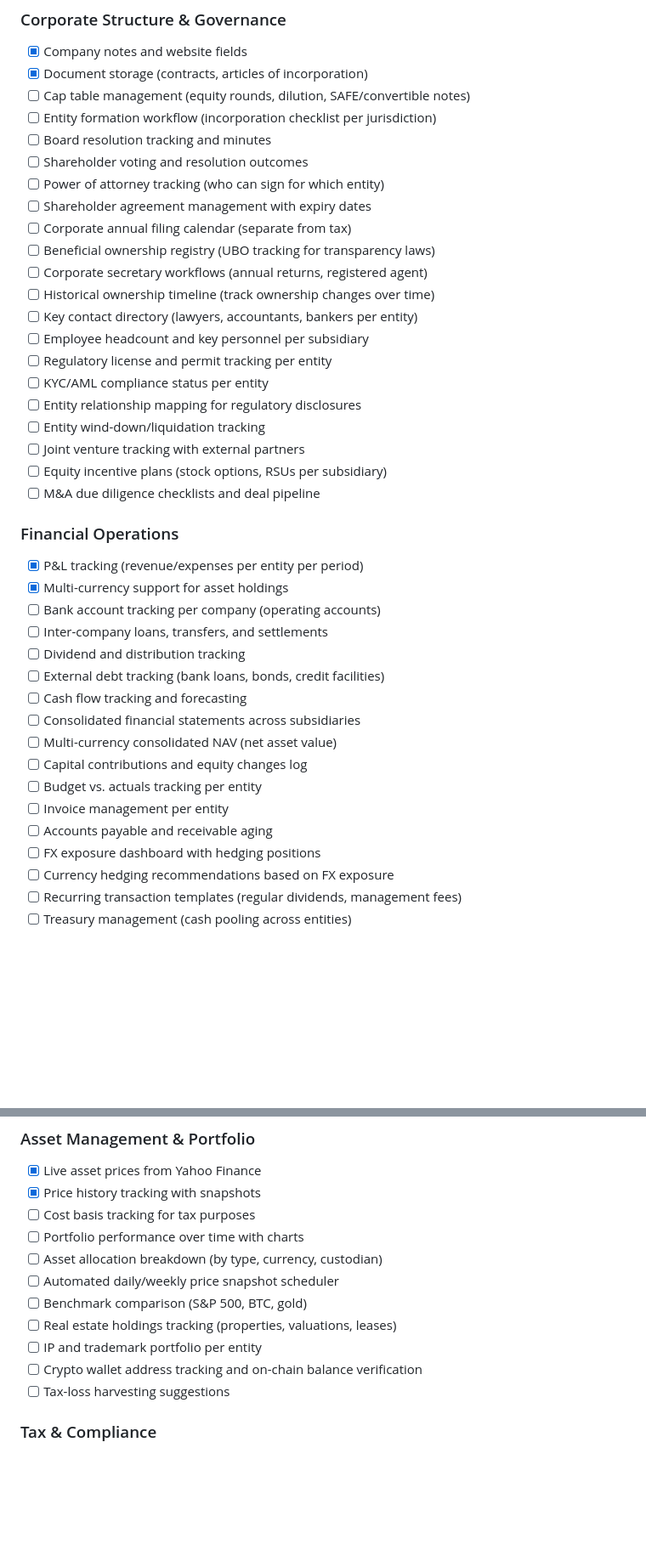
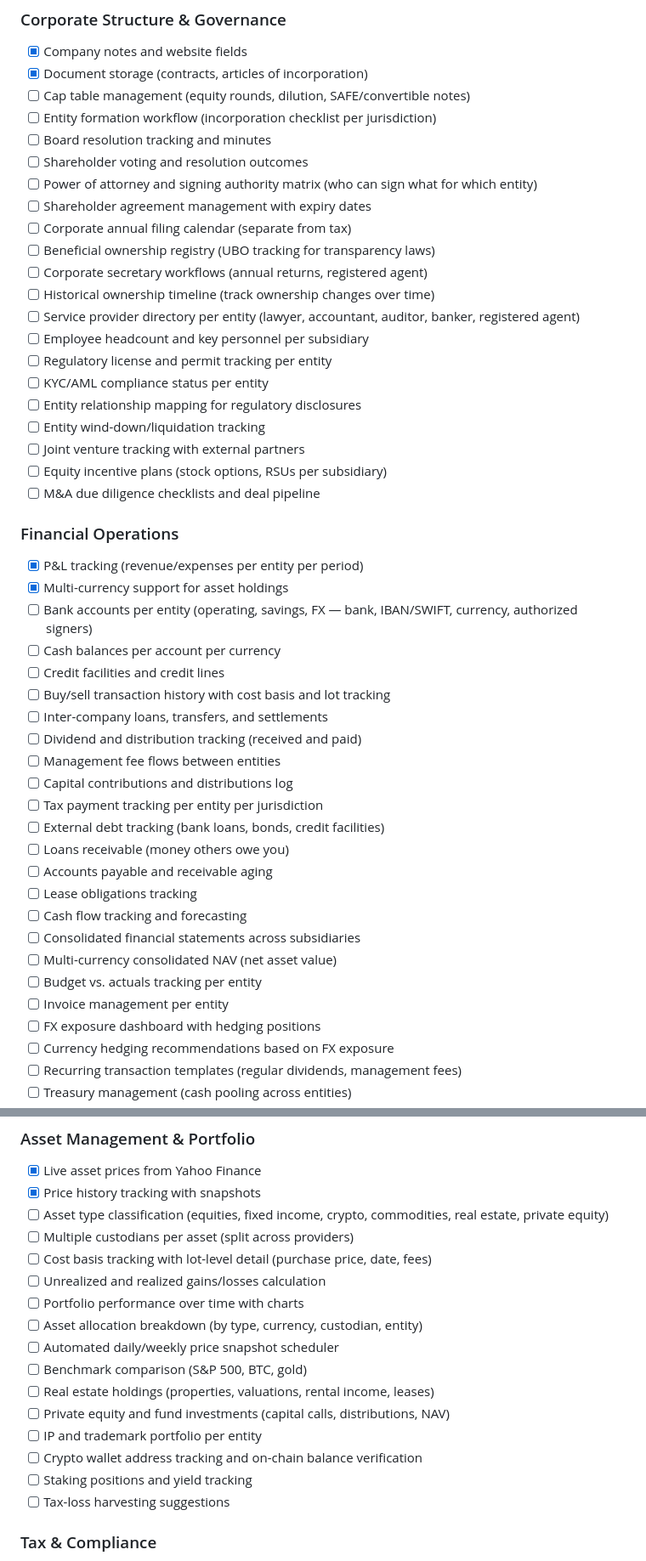
Before and after one commit to unbalancedparentheses/holdco, a Markdown page: README.md, 2 parts joined by grey strips. Shown at 85% size. Rendered like a GitHub page; blank space fills up the shorter version.

Commit message:
Expand roadmap: full back-office tracking for holding companies
Add bank accounts, cash balances, credit facilities, transaction
history with lot-level cost basis, inter-company flows (dividends,
management fees, capital contributions, tax payments), liabilities
(debt, loans receivable, lease obligations, AP/AR), asset type
classification, multiple custodians per asset, private equity/fund
tracking, staking positions, signing authority matrix, service
provider directory, board meeting schedule, and regulatory filing
tracker.

```diff
--- a/README.md
+++ b/README.md
@@ -267,13 +267,13 @@ JSON API at `http://localhost:8000`. Interactive docs at
 - [ ] Entity formation workflow (incorporation checklist per jurisdiction)
 - [ ] Board resolution tracking and minutes
 - [ ] Shareholder voting and resolution outcomes
-- [ ] Power of attorney tracking (who can sign for which entity)
+- [ ] Power of attorney and signing authority matrix (who can sign what for which entity)
 - [ ] Shareholder agreement management with expiry dates
 - [ ] Corporate annual filing calendar (separate from tax)
 - [ ] Beneficial ownership registry (UBO tracking for transparency laws)
 - [ ] Corporate secretary workflows (annual returns, registered agent)
 - [ ] Historical ownership timeline (track ownership changes over time)
-- [ ] Key contact directory (lawyers, accountants, bankers per entity)
+- [ ] Service provider directory per entity (lawyer, accountant, auditor, banker, registered agent)
 - [ ] Employee headcount and key personnel per subsidiary
 - [ ] Regulatory license and permit tracking per entity
 - [ ] KYC/AML compliance status per entity
@@ -287,17 +287,24 @@ JSON API at `http://localhost:8000`. Interactive docs at
 
 - [x] P&L tracking (revenue/expenses per entity per period)
 - [x] Multi-currency support for asset holdings
-- [ ] Bank account tracking per company (operating accounts)
+- [ ] Bank accounts per entity (operating, savings, FX — bank, IBAN/SWIFT, currency, authorized signers)
+- [ ] Cash balances per account per currency
+- [ ] Credit facilities and credit lines
+- [ ] Buy/sell transaction history with cost basis and lot tracking
 - [ ] Inter-company loans, transfers, and settlements
-- [ ] Dividend and distribution tracking
+- [ ] Dividend and distribution tracking (received and paid)
+- [ ] Management fee flows between entities
+- [ ] Capital contributions and distributions log
+- [ ] Tax payment tracking per entity per jurisdiction
 - [ ] External debt tracking (bank loans, bonds, credit facilities)
+- [ ] Loans receivable (money others owe you)
+- [ ] Accounts payable and receivable aging
+- [ ] Lease obligations tracking
 - [ ] Cash flow tracking and forecasting
 - [ ] Consolidated financial statements across subsidiaries
 - [ ] Multi-currency consolidated NAV (net asset value)
-- [ ] Capital contributions and equity changes log
 - [ ] Budget vs. actuals tracking per entity
 - [ ] Invoice management per entity
-- [ ] Accounts payable and receivable aging
 - [ ] FX exposure dashboard with hedging positions
 - [ ] Currency hedging recommendations based on FX exposure
 - [ ] Recurring transaction templates (regular dividends, management fees)
@@ -315,14 +322,19 @@ JSON API at `http://localhost:8000`. Interactive docs at
 
 - [x] Live asset prices from Yahoo Finance
 - [x] Price history tracking with snapshots
-- [ ] Cost basis tracking for tax purposes
+- [ ] Asset type classification (equities, fixed income, crypto, commodities, real estate, private equity)
+- [ ] Multiple custodians per asset (split across providers)
+- [ ] Cost basis tracking with lot-level detail (purchase price, date, fees)
+- [ ] Unrealized and realized gains/losses calculation
 - [ ] Portfolio performance over time with charts
-- [ ] Asset allocation breakdown (by type, currency, custodian)
+- [ ] Asset allocation breakdown (by type, currency, custodian, entity)
 - [ ] Automated daily/weekly price snapshot scheduler
 - [ ] Benchmark comparison (S&P 500, BTC, gold)
-- [ ] Real estate holdings tracking (properties, valuations, leases)
+- [ ] Real estate holdings (properties, valuations, rental income, leases)
+- [ ] Private equity and fund investments (capital calls, distributions, NAV)
 - [ ] IP and trademark portfolio per entity
 - [ ] Crypto wallet address tracking and on-chain balance verification
+- [ ] Staking positions and yield tracking
 - [ ] Tax-loss harvesting suggestions
 
 ### Tax & Compliance
```
Also changed, not shown: other parts of README.md (+4 -1 lines).
